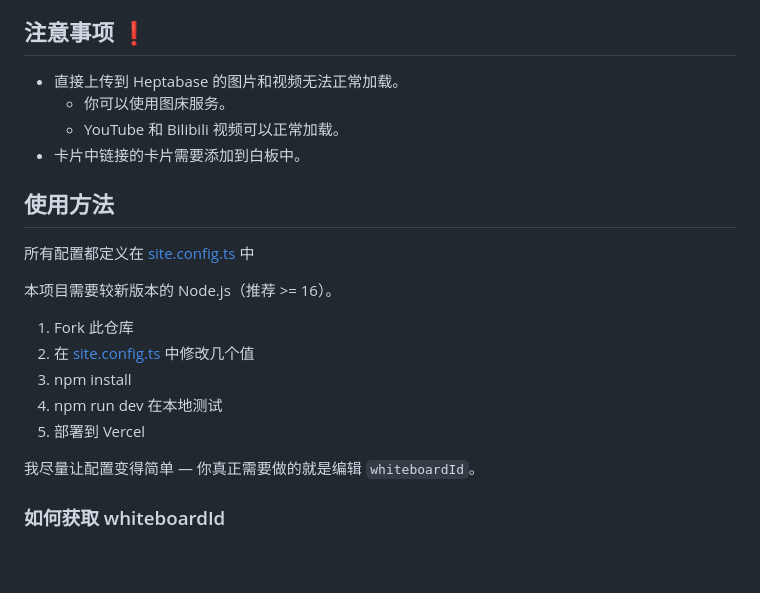
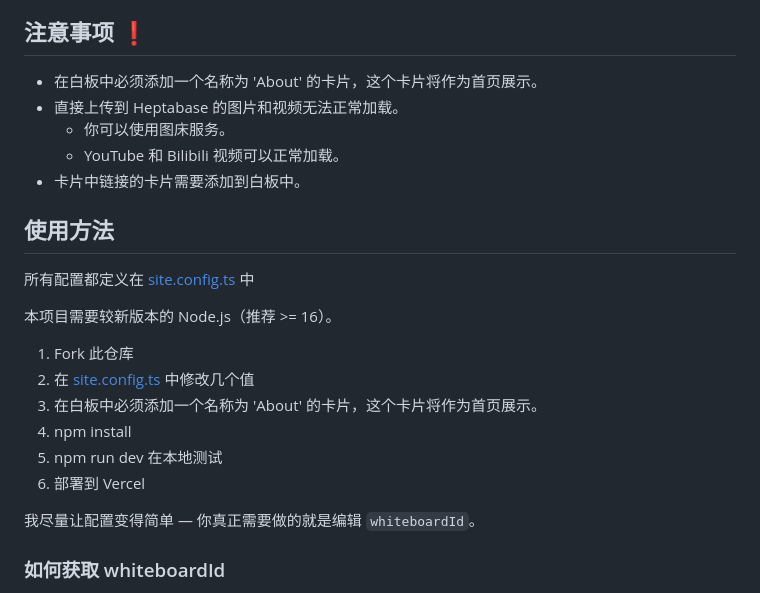
Before and after one commit to youngle316/heptabase_garden, a Markdown page: README-CN.md, the part around the change. Rendered like a GitHub page; blank space fills up the shorter version.

Commit message:
feat: update README.md

```diff
--- a/README-CN.md
+++ b/README-CN.md
@@ -23,6 +23,7 @@
 
 ## 注意事项 ❗
 
+- 在白板中必须添加一个名称为 'About' 的卡片，这个卡片将作为首页展示。
 - 直接上传到 Heptabase 的图片和视频无法正常加载。
   - 你可以使用图床服务。
   - YouTube 和 Bilibili 视频可以正常加载。
@@ -36,9 +37,10 @@
 
 1. Fork 此仓库
 2. 在 [site.config.ts](https://github.com/youngle316/heptabase_garden/blob/main/site.config.ts) 中修改几个值
-3. npm install
-4. npm run dev 在本地测试
-5. 部署到 Vercel
+3. 在白板中必须添加一个名称为 'About' 的卡片，这个卡片将作为首页展示。
+4. npm install
+5. npm run dev 在本地测试
+6. 部署到 Vercel
 
 我尽量让配置变得简单 — 你真正需要做的就是编辑 `whiteboardId`。
 
```
Also changed, not shown: README.md (+5 -3 lines).
